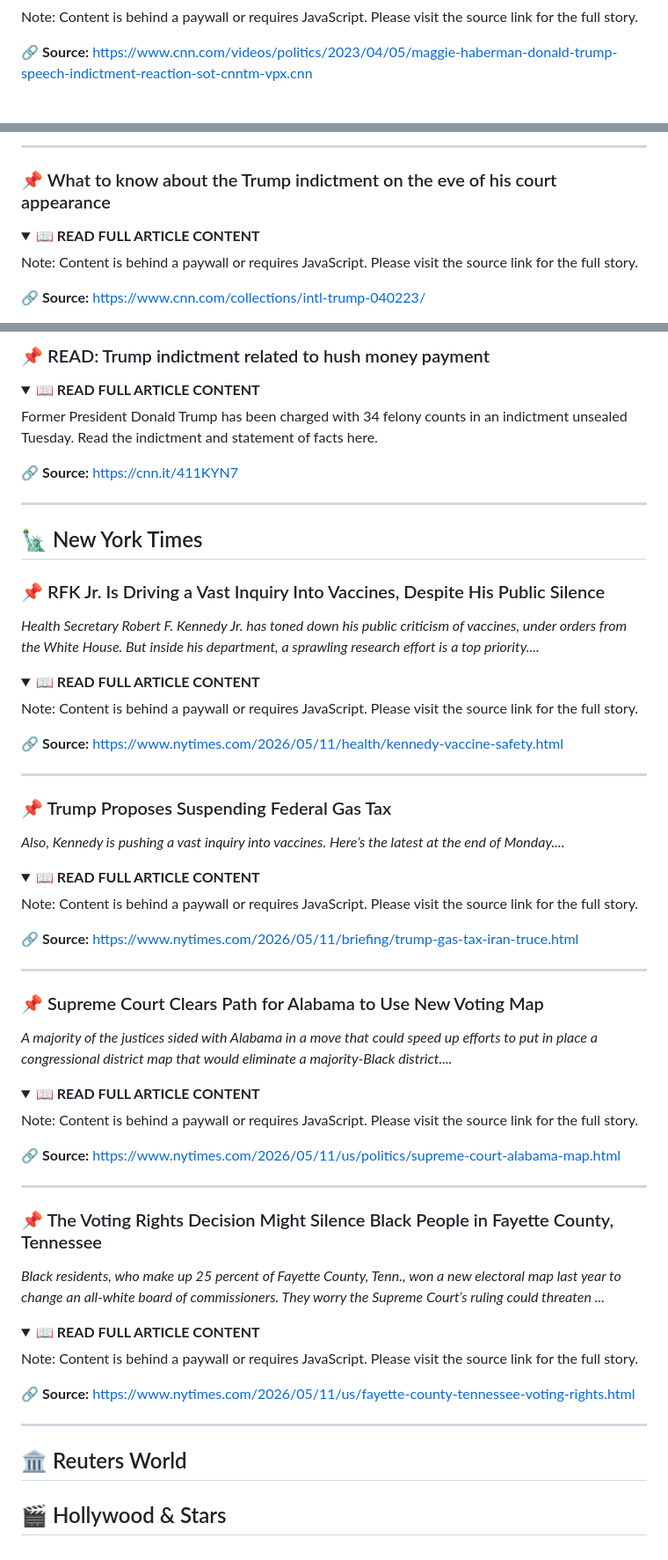
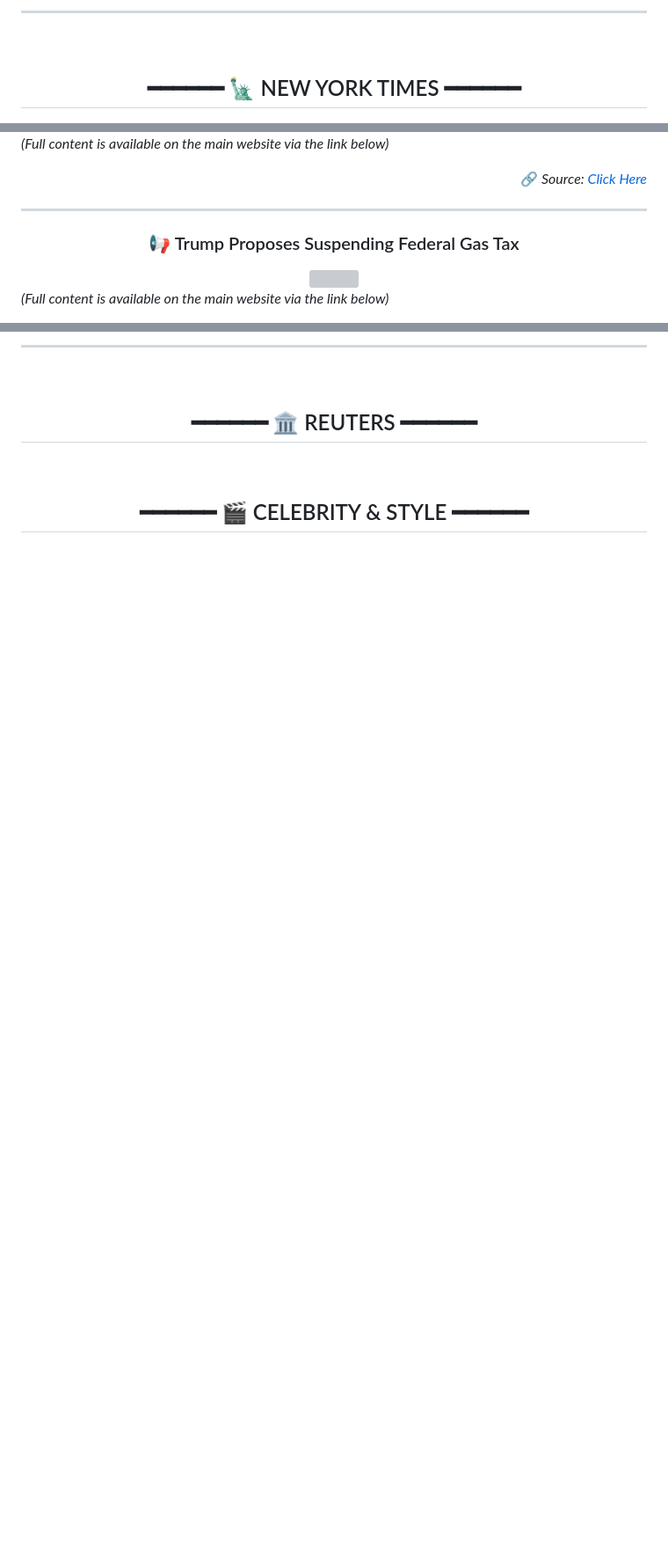
Before and after one commit to mojtabatavousi136-del/Global-News-Magazine, a Markdown page: README.md, 3 parts joined by grey strips. Shown at 88% size. Rendered like a GitHub page; folded sections open; blank space fills up the shorter version; grey boxes are pictures that could not be loaded.

Commit message:
Update magazine content: Tue May 12 04:04:42 UTC 2026

```diff
--- a/README.md
+++ b/README.md
@@ -45,5 +89,5 @@ The indictment stems from Manhattan District Attorney Alvin Bragg’s investiga
 
-Note: Content is behind a paywall or requires JavaScript. Please visit the source link for the full story.
+<hr width='70%' align='center' style='border: 0.5px dashed #bbb;'>
 
-🔗 **Source:** [https://www.cnn.com/videos/politics/2023/04/05/maggie-haberman-donald-trump-speech-indictment-reaction-sot-cnntm-vpx.cnn](https://www.cnn.com/videos/politics/2023/04/05/maggie-haberman-donald-trump-speech-indictment-reaction-sot-cnntm-vpx.cnn)
+<br><h2 align='center' style='color: #2c3e50;'>━━━━━━ 🗽 NEW YORK TIMES ━━━━━━</h2>
 
@@ -51,13 +98,14 @@ Note: Content is behind a paywall or requires JavaScript. Please visit the sourc
 
----
+*(Full content is available on the main website via the link below)*
 
-### 📌 What to know about the Trump indictment on the eve of his court appearance
-<details>
-<summary><b>📖 READ FULL ARTICLE CONTENT</b></summary>
+<div align='right'>🔗 <i>Source: <a href='https://www.nytimes.com/2026/05/11/health/kennedy-vaccine-safety.html'>Click Here</a></i></div>
 
-Note: Content is behind a paywall or requires JavaScript. Please visit the source link for the full story.
+<hr width='70%' align='center' style='border: 0.5px dashed #bbb;'>
 
-🔗 **Source:** [https://www.cnn.com/collections/intl-trump-040223/](https://www.cnn.com/collections/intl-trump-040223/)
+<div align='center'>
+<h3>📢 Trump Proposes Suspending Federal Gas Tax</h3>
+<img src='https://static01.nyt.com/images/2026/05/11/multimedia/11evening-nl-gas-tax-tcpf/11evening-nl-gas-tax-tcpf-mediumSquareAt3X.jpg' width='85%' style='border-radius: 15px; margin: 10px 0;' />
+</div>
 
-</details>
+*(Full content is available on the main website via the link below)*
 
@@ -65,74 +113,6 @@ Note: Content is behind a paywall or requires JavaScript. Please visit the sourc
 
-### 📌 READ: Trump indictment related to hush money payment
-<details>
-<summary><b>📖 READ FULL ARTICLE CONTENT</b></summary>
+<hr width='70%' align='center' style='border: 0.5px dashed #bbb;'>
 
-Former President Donald Trump has been charged with 34 felony counts in an indictment unsealed Tuesday. Read the indictment and statement of facts here.
+<br><h2 align='center' style='color: #2c3e50;'>━━━━━━ 🏛️ REUTERS ━━━━━━</h2>
 
-🔗 **Source:** [https://cnn.it/411KYN7](https://cnn.it/411KYN7)
-
-</details>
-
----
-
-## 🗽 New York Times
-
-### 📌 RFK Jr. Is Driving a Vast Inquiry Into Vaccines, Despite His Public Silence
-*Health Secretary Robert F. Kennedy Jr. has toned down his public criticism of vaccines, under orders from the White House. But inside his department, a sprawling research effort is a top priority....*
-
-<details>
-<summary><b>📖 READ FULL ARTICLE CONTENT</b></summary>
-
-Note: Content is behind a paywall or requires JavaScript. Please visit the source link for the full story.
-
-🔗 **Source:** [https://www.nytimes.com/2026/05/11/health/kennedy-vaccine-safety.html](https://www.nytimes.com/2026/05/11/health/kennedy-vaccine-safety.html)
-
-</details>
-
----
-
-### 📌 Trump Proposes Suspending Federal Gas Tax
-*Also, Kennedy is pushing a vast inquiry into vaccines. Here’s the latest at the end of Monday....*
-
-<details>
-<summary><b>📖 READ FULL ARTICLE CONTENT</b></summary>
-
-Note: Content is behind a paywall or requires JavaScript. Please visit the source link for the full story.
-
-🔗 **Source:** [https://www.nytimes.com/2026/05/11/briefing/trump-gas-tax-iran-truce.html](https://www.nytimes.com/2026/05/11/briefing/trump-gas-tax-iran-truce.html)
-
-</details>
-
----
-
-### 📌 Supreme Court Clears Path for Alabama to Use New Voting Map
-*A majority of the justices sided with Alabama in a move that could speed up efforts to put in place a congressional district map that would eliminate a majority-Black district....*
-
-<details>
-<summary><b>📖 READ FULL ARTICLE CONTENT</b></summary>
-
-Note: Content is behind a paywall or requires JavaScript. Please visit the source link for the full story.
-
-🔗 **Source:** [https://www.nytimes.com/2026/05/11/us/politics/supreme-court-alabama-map.html](https://www.nytimes.com/2026/05/11/us/politics/supreme-court-alabama-map.html)
-
-</details>
-
----
-
-### 📌 The Voting Rights Decision Might Silence Black People in Fayette County, Tennessee
-*Black residents, who make up 25 percent of Fayette County, Tenn., won a new electoral map last year to change an all-white board of commissioners. They worry the Supreme Court’s ruling could threaten ...*
-
-<details>
-<summary><b>📖 READ FULL ARTICLE CONTENT</b></summary>
-
-Note: Content is behind a paywall or requires JavaScript. Please visit the source link for the full story.
-
-🔗 **Source:** [https://www.nytimes.com/2026/05/11/us/fayette-county-tennessee-voting-rights.html](https://www.nytimes.com/2026/05/11/us/fayette-county-tennessee-voting-rights.html)
-
-</details>
-
----
-
-## 🏛️ Reuters World
-
-## 🎬 Hollywood & Stars
+<br><h2 align='center' style='color: #2c3e50;'>━━━━━━ 🎬 CELEBRITY & STYLE ━━━━━━</h2>
```
Also changed, not shown: other parts of README.md (+64 -17 lines).
